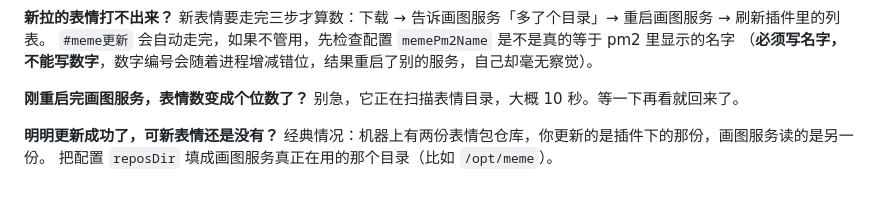
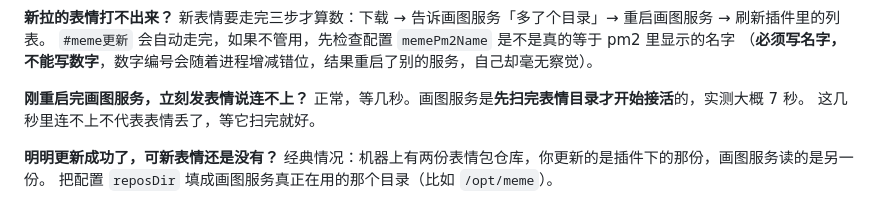
Before and after one commit to cchanlan/meme-plugin, a Markdown page: README.md, the part around the change. Rendered like a GitHub page.

Commit message:
docs: 修正「重启后表情数会变少」的说法
实测是连接直接被拒约 7 秒（扫完 meme_dirs 才开始监听），
不是先返回一个残缺的小列表 —— model/memeApi.js 的注释一直是对的，
只有 README 和技术细节写反了。

```diff
--- a/README.md
+++ b/README.md
@@ -223,8 +223,9 @@ git clone https://gitcode.com/ccxhan/meme-plugin.git
 `#meme更新` 会自动走完，如果不管用，先检查配置 `memePm2Name` 是不是真的等于 pm2 里显示的名字
 （**必须写名字，不能写数字**，数字编号会随着进程增减错位，结果重启了别的服务，自己却毫无察觉）。
 
-**刚重启完画图服务，表情数变成个位数了？**
-别急，它正在扫描表情目录，大概 10 秒。等一下再看就回来了。
+**刚重启完画图服务，立刻发表情说连不上？**
+正常，等几秒。画图服务是**先扫完表情目录才开始接活**的，实测大概 7 秒。
+这几秒里连不上不代表表情丢了，等它扫完就好。
 
 **明明更新成功了，可新表情还是没有？**
 经典情况：机器上有两份表情包仓库，你更新的是插件下的那份，画图服务读的是另一份。
```
Also changed, not shown: docs/技术细节.md (+4 -1 lines).
